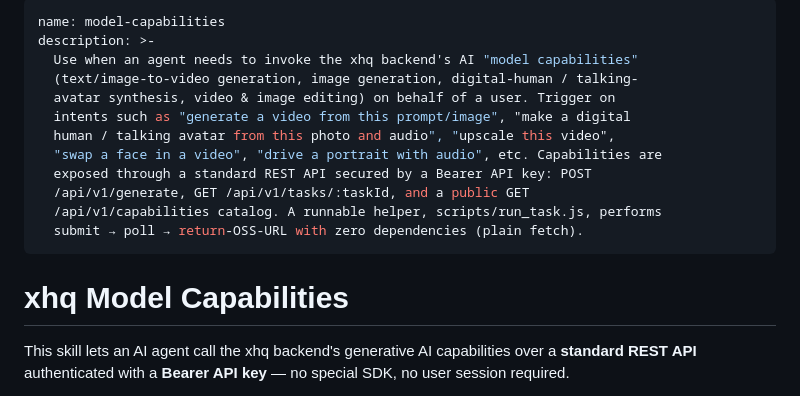
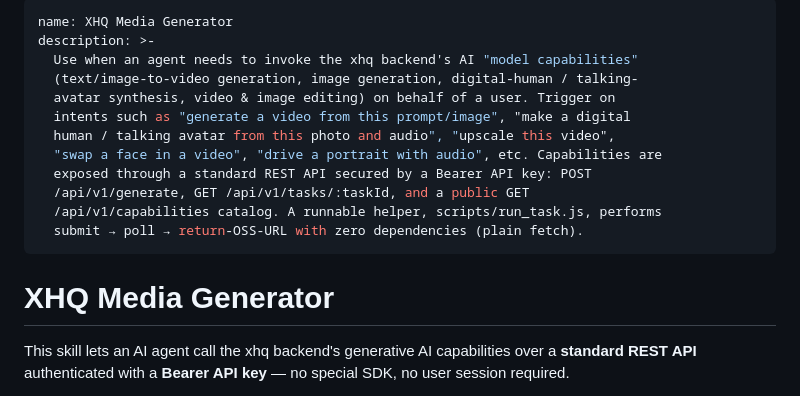
Before and after one commit to xiaohongque/xhq-skill-media-generator, a Markdown page: SKILL.md, the part around one of its changes. Drawn GitHub-style.

```diff
--- a/SKILL.md
+++ b/SKILL.md
@@ -1,5 +1,5 @@
 ---
-name: model-capabilities
+name: XHQ Media Generator
 description: >-
   Use when an agent needs to invoke the xhq backend's AI "model capabilities"
   (text/image-to-video generation, image generation, digital-human / talking-
@@ -12,8 +12,7 @@ description: >-
   /api/v1/capabilities catalog. A runnable helper, scripts/run_task.js, performs
   submit → poll → return-OSS-URL with zero dependencies (plain fetch).
 ---
-
-# xhq Model Capabilities
+# XHQ Media Generator
 
 This skill lets an AI agent call the xhq backend's generative AI capabilities
 over a **standard REST API** authenticated with a **Bearer API key** — no
```
Also changed, not shown: other parts of SKILL.md (+1 -2 lines), README.md (+6 -4 lines), README.zh-CN.md (+9 -11 lines).
